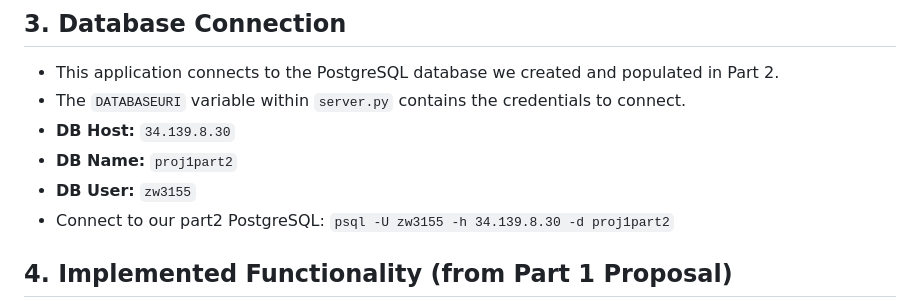
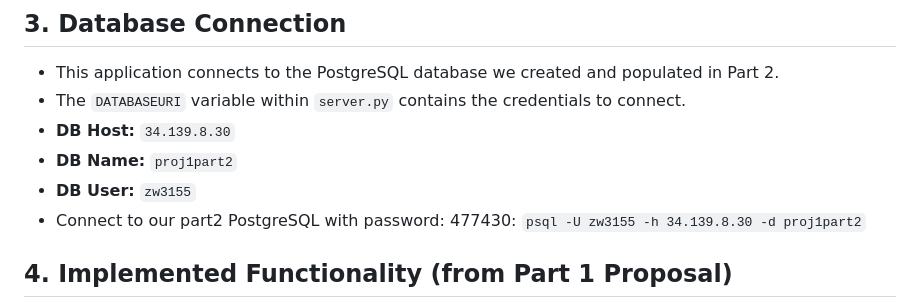
Before and after one commit to Zhijing-W/CSGO2_TransactionData_Platform, a Markdown page: README.md, the part around the change. Drawn GitHub-style.

Commit message:
Add password to PostgreSQL connection instructions
Updated connection instructions for PostgreSQL to include password.

```diff
--- a/README.md
+++ b/README.md
@@ -36,7 +36,7 @@ The application is already running in a `screen` session on the VM for grading.
   * **DB Host:** `34.139.8.30`
   * **DB Name:** `proj1part2`
   * **DB User:** `zw3155`
-  * Connect to our part2 PostgreSQL:
+  * Connect to our part2 PostgreSQL with password: 477430:
     `psql -U zw3155 -h 34.139.8.30 -d proj1part2`
 
 ## 4\. Implemented Functionality (from Part 1 Proposal)
```
